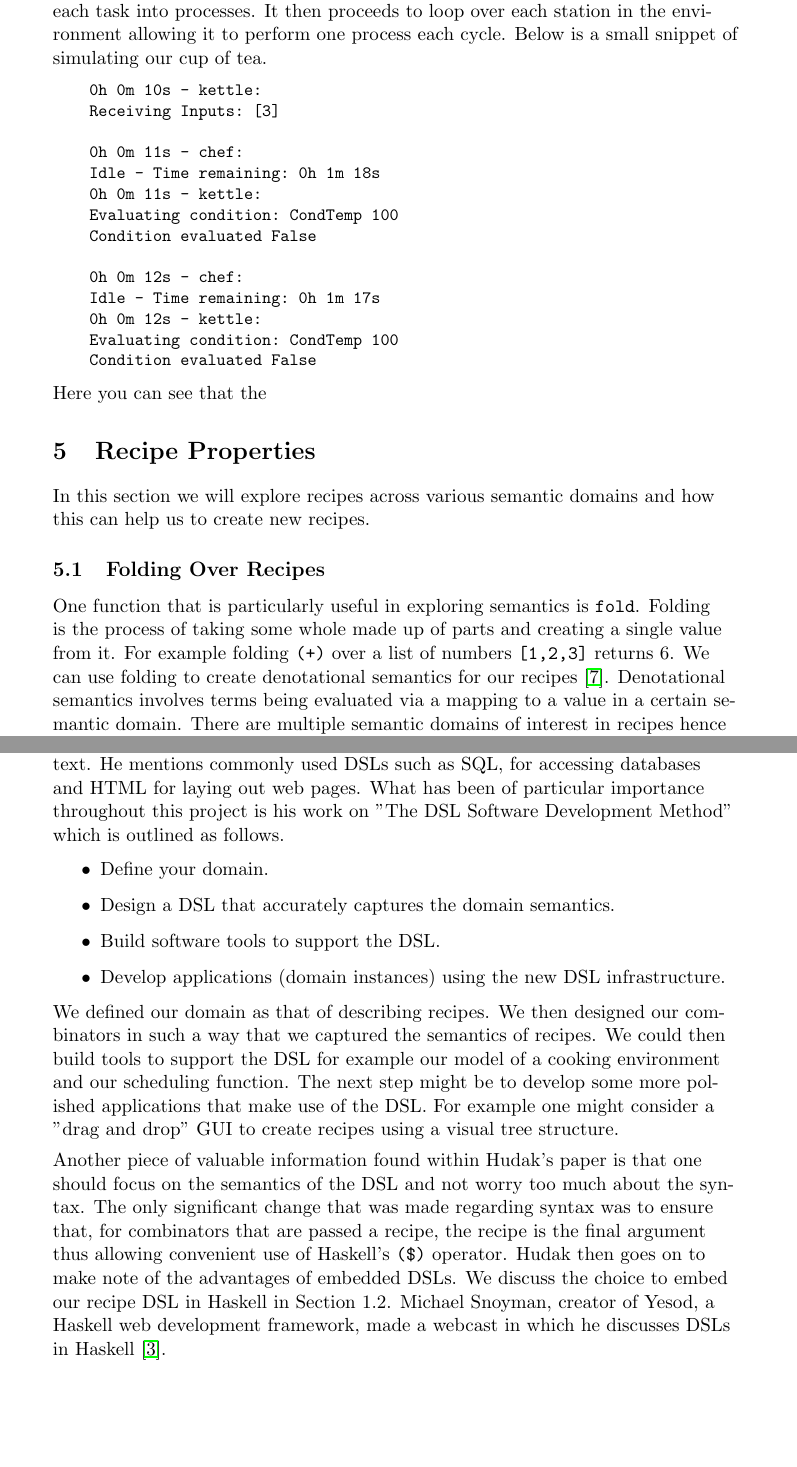
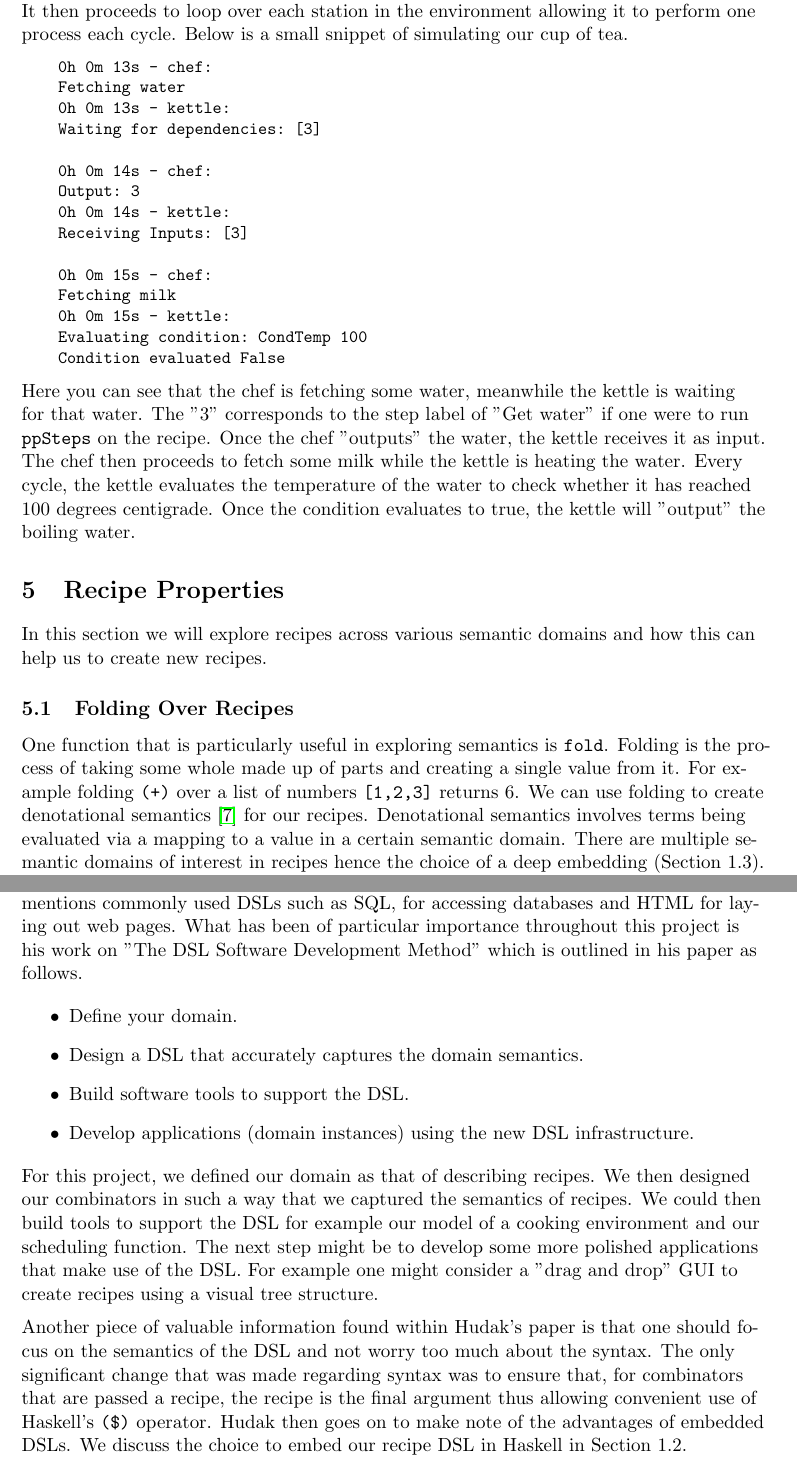
Before and after one commit to Burtannia/recipe-dsl, a LaTeX thesis (docs/dissertation/dissertation.tex): two parts of pages 24 and 40 of 44 before the commit and two parts of pages 22 and 37 of 39 after it, joined at a grey line, cut so that both start at the same text, the shorter picture padded with empty space. Compiled offline with pdfLaTeX.

Commit message:
Adjusted report

```diff
--- a/docs/dissertation/dissertation.tex
+++ b/docs/dissertation/dissertation.tex
@@ -1,6 +1,6 @@
 \documentclass[11pt]{article}
 
-\usepackage[margin=1.5in]{geometry}
+\usepackage[margin=1.25in]{geometry}
 
 \usepackage[hyphens]{url}
 
@@ -1142,23 +1140,30 @@ to loop over each station in the environment allowing it to perform one process
 Below is a small snippet of simulating our cup of tea.
 
 \begin{lstlisting}
-    0h 0m 10s - kettle:
+    0h 0m 13s - chef:
+    Fetching water
+    0h 0m 13s - kettle:
+    Waiting for dependencies: [3]
+
+    0h 0m 14s - chef:
+    Output: 3
+    0h 0m 14s - kettle:
     Receiving Inputs: [3]
 
-    0h 0m 11s - chef:
-    Idle - Time remaining: 0h 1m 18s
-    0h 0m 11s - kettle:
+    0h 0m 15s - chef:
+    Fetching milk
+    0h 0m 15s - kettle:
     Evaluating condition: CondTemp 100
     Condition evaluated False
-
-    0h 0m 12s - chef:
-    Idle - Time remaining: 0h 1m 17s
-    0h 0m 12s - kettle:
-    Evaluating condition: CondTemp 100
-    Condition evaluated False
-\end{lstlisting}
-
-Here you can see that the
+\end{lstlisting}
+
+Here you can see that the chef is fetching some water, meanwhile the kettle is waiting
+for that water. The "3" corresponds to the step label of "Get water" if one were to
+run \texttt{ppSteps} on the recipe. Once the chef "outputs" the water, the kettle
+receives it as input. The chef then proceeds to fetch some milk while the kettle
+is heating the water. Every cycle, the kettle evaluates the temperature of the water
+to check whether it has reached 100 degrees centigrade. Once the condition evaluates to true,
+the kettle will "output" the boiling water.
 
 \section{Recipe Properties}
 
@@ -1995,7 +2002,7 @@ In his paper \textit{Domain Specific Languages} \cite{hudak}, Hudak covers DSLs
 in a wider context. He mentions commonly used DSLs such as SQL, for accessing
 databases and HTML for laying out web pages. What has been of particular importance
 throughout this project is his work on "The DSL Software Development Method" which
-is outlined as follows.
+is outlined in his paper as follows.
 
 \begin{itemize}
     \item Define your domain.
@@ -2005,7 +2012,7 @@ is outlined as follows.
     infrastructure.
 \end{itemize}
 
-We defined our domain as that of describing recipes. We then designed our
+For this project, we defined our domain as that of describing recipes. We then designed our
 combinators in such a way that we captured the semantics of recipes. We could then
 build tools to support the DSL for example our model of a cooking environment
 and our scheduling function. The next step might be to develop some more
@@ -2020,9 +2027,7 @@ the syntax. The only significant change that was made regarding syntax was
 to ensure that, for combinators that are passed a recipe, the recipe is the
 final argument thus allowing convenient use of Haskell's \texttt{(\$)} operator.
 Hudak then goes on to make note of the advantages of embedded DSLs. We discuss
-the choice to embed our recipe DSL in Haskell in Section 1.2. Michael Snoyman,
-creator of Yesod, a Haskell web development framework, made a webcast in which
-he discusses DSLs in Haskell \cite{snoyman}.
+the choice to embed our recipe DSL in Haskell in Section 1.2.
 
 \subsection{Regions}
 
```
Also changed, not shown: .gitlab-ci.yml (+1 -1 lines), docs/dissertation/dissertation.pdf, docs/dissertation/dissertation.tex (32 more changed lines), 5 other files.
